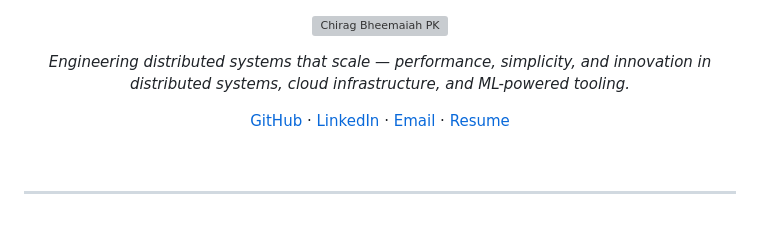
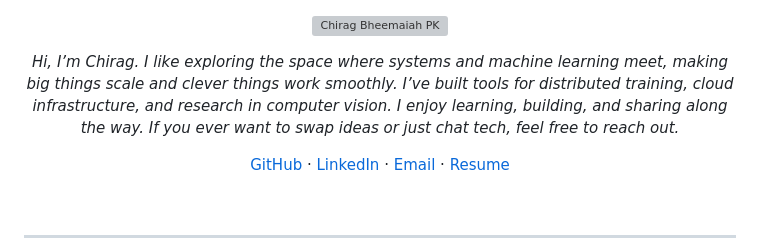
Before and after one commit to chiragbheemaiah/chiragbheemaiah, a Markdown page: README.md, the part around the change. GitHub-like rendering; blank space fills up the shorter version; grey boxes are pictures that could not be loaded.

```diff
--- a/README.md
+++ b/README.md
@@ -4,7 +4,7 @@
 </p>
 
 <p align="center">
-  <em>Engineering distributed systems that scale — performance, simplicity, and innovation in distributed systems, cloud infrastructure, and ML-powered tooling.</em>
+  <em> Hi, I’m Chirag. I like exploring the space where systems and machine learning meet, making big things scale and clever things work smoothly. I’ve built tools for distributed training, cloud infrastructure, and research in computer vision. I enjoy learning, building, and sharing along the way. If you ever want to swap ideas or just chat tech, feel free to reach out. </em>
 </p>
 
 <p align="center">
```
